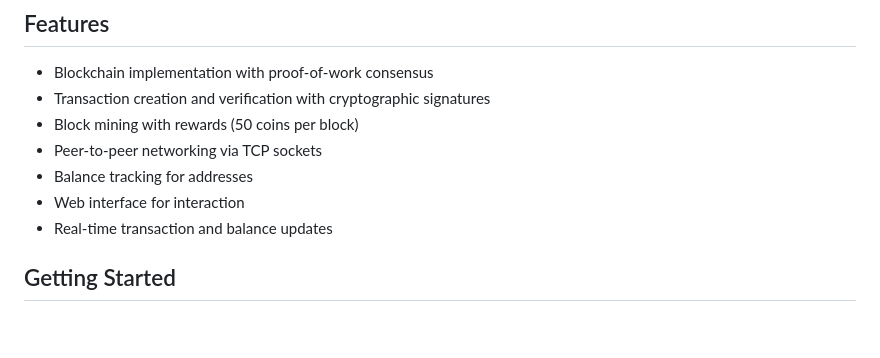
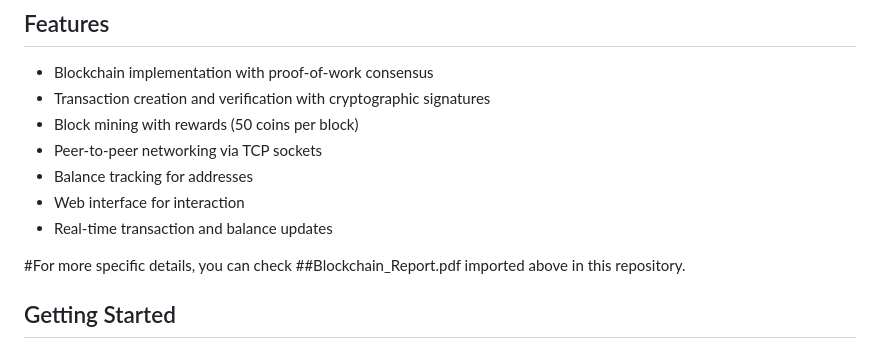
Before and after one commit to heshamhendawy/Blockchain_Project, a Markdown page: README.md, the part around the change. Rendered like a GitHub page; blank space fills up the shorter version.

```diff
--- a/README.md
+++ b/README.md
@@ -12,6 +12,7 @@ A web-based cryptocurrency system with client and miner nodes that communicate t
 - Web interface for interaction
 - Real-time transaction and balance updates
 
+#For more specific details, you can check ##Blockchain_Report.pdf imported above in this repository.
 ## Getting Started
 
 ### Prerequisites
```
